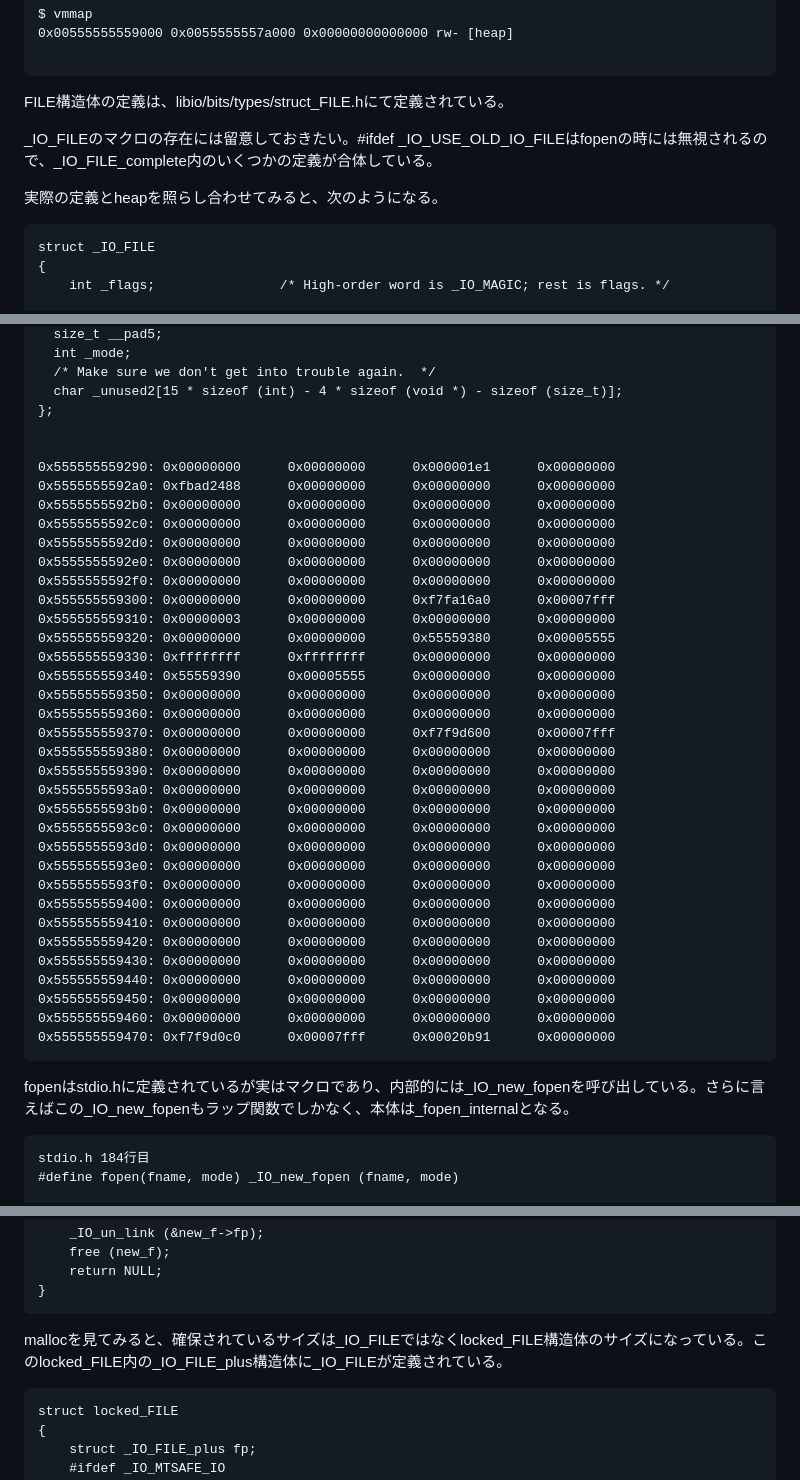
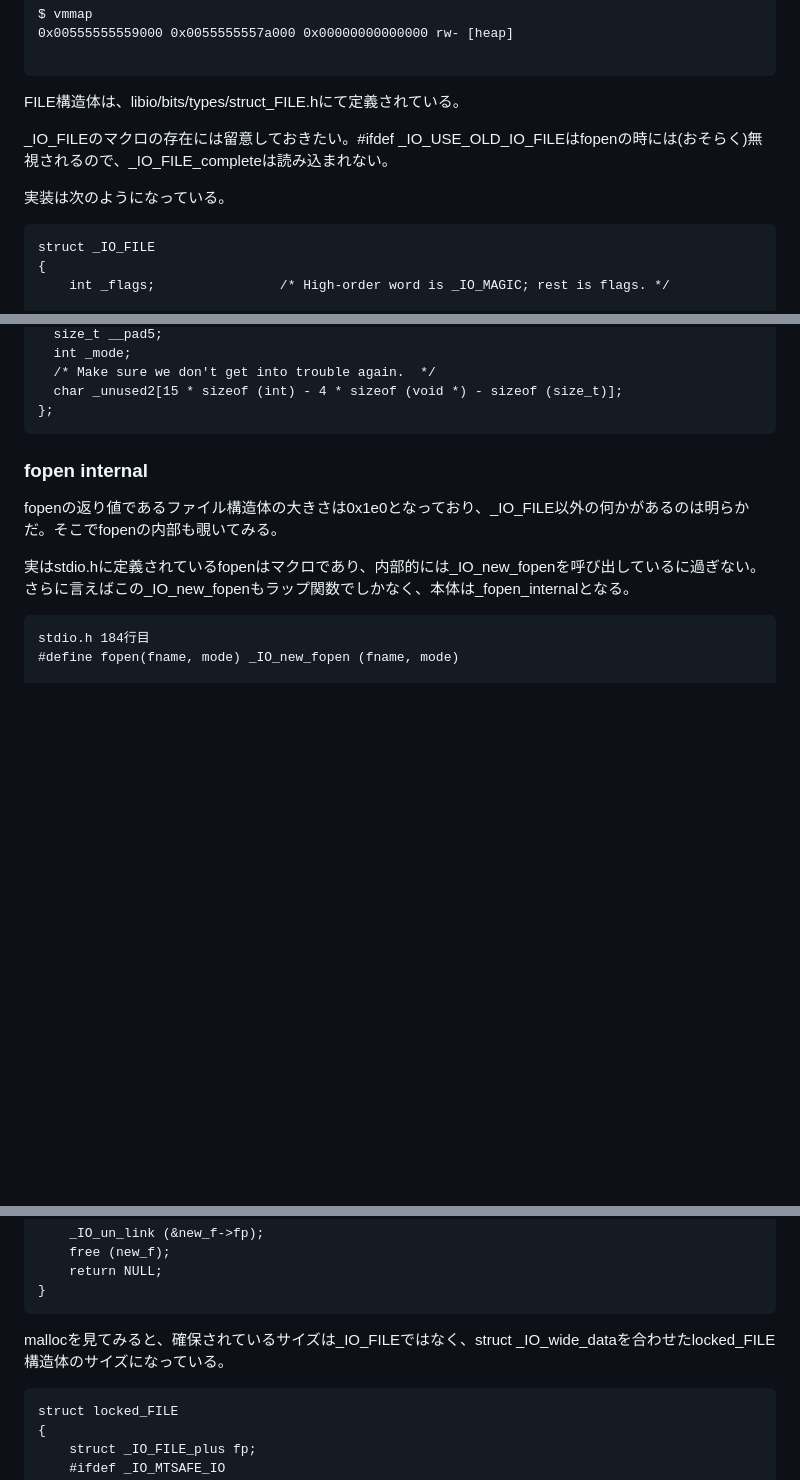
Before and after one commit to 4ryuJP/CTF_writeup, a Markdown page: 0.wiki/IO_FILE/fsop.md, 3 parts joined by grey strips. Drawn GitHub-style; blank space fills up the shorter version.

````diff
--- a/0.wiki/IO_FILE/fsop.md
+++ b/0.wiki/IO_FILE/fsop.md
@@ -13,11 +13,11 @@ $ vmmap
 
 ```
 
-FILE構造体の定義は、libio/bits/types/struct_FILE.hにて定義されている。
+FILE構造体は、libio/bits/types/struct_FILE.hにて定義されている。
 
-_IO_FILEのマクロの存在には留意しておきたい。#ifdef _IO_USE_OLD_IO_FILEはfopenの時には無視されるので、_IO_FILE_complete内のいくつかの定義が合体している。
+_IO_FILEのマクロの存在には留意しておきたい。#ifdef _IO_USE_OLD_IO_FILEはfopenの時には(おそらく)無視されるので、_IO_FILE_completeは読み込まれない。
 
-実際の定義とheapを照らし合わせてみると、次のようになる。
+実装は次のようになっている。
 
 ```
 struct _IO_FILE
@@ -75,42 +75,12 @@ struct _IO_FILE_complete
   /* Make sure we don't get into trouble again.  */
   char _unused2[15 * sizeof (int) - 4 * sizeof (void *) - sizeof (size_t)];
 };
-
-
-0x555555559290: 0x00000000      0x00000000      0x000001e1      0x00000000
-0x5555555592a0: 0xfbad2488      0x00000000      0x00000000      0x00000000
-0x5555555592b0: 0x00000000      0x00000000      0x00000000      0x00000000
-0x5555555592c0: 0x00000000      0x00000000      0x00000000      0x00000000
-0x5555555592d0: 0x00000000      0x00000000      0x00000000      0x00000000
-0x5555555592e0: 0x00000000      0x00000000      0x00000000      0x00000000
-0x5555555592f0: 0x00000000      0x00000000      0x00000000      0x00000000
-0x555555559300: 0x00000000      0x00000000      0xf7fa16a0      0x00007fff
-0x555555559310: 0x00000003      0x00000000      0x00000000      0x00000000
-0x555555559320: 0x00000000      0x00000000      0x55559380      0x00005555
-0x555555559330: 0xffffffff      0xffffffff      0x00000000      0x00000000
-0x555555559340: 0x55559390      0x00005555      0x00000000      0x00000000
-0x555555559350: 0x00000000      0x00000000      0x00000000      0x00000000
-0x555555559360: 0x00000000      0x00000000      0x00000000      0x00000000
-0x555555559370: 0x00000000      0x00000000      0xf7f9d600      0x00007fff
-0x555555559380: 0x00000000      0x00000000      0x00000000      0x00000000
-0x555555559390: 0x00000000      0x00000000      0x00000000      0x00000000
-0x5555555593a0: 0x00000000      0x00000000      0x00000000      0x00000000
-0x5555555593b0: 0x00000000      0x00000000      0x00000000      0x00000000
-0x5555555593c0: 0x00000000      0x00000000      0x00000000      0x00000000
-0x5555555593d0: 0x00000000      0x00000000      0x00000000      0x00000000
-0x5555555593e0: 0x00000000      0x00000000      0x00000000      0x00000000
-0x5555555593f0: 0x00000000      0x00000000      0x00000000      0x00000000
-0x555555559400: 0x00000000      0x00000000      0x00000000      0x00000000
-0x555555559410: 0x00000000      0x00000000      0x00000000      0x00000000
-0x555555559420: 0x00000000      0x00000000      0x00000000      0x00000000
-0x555555559430: 0x00000000      0x00000000      0x00000000      0x00000000
-0x555555559440: 0x00000000      0x00000000      0x00000000      0x00000000
-0x555555559450: 0x00000000      0x00000000      0x00000000      0x00000000
-0x555555559460: 0x00000000      0x00000000      0x00000000      0x00000000
-0x555555559470: 0xf7f9d0c0      0x00007fff      0x00020b91      0x00000000
 ```
 
-fopenはstdio.hに定義されているが実はマクロであり、内部的には_IO_new_fopenを呼び出している。さらに言えばこの_IO_new_fopenもラップ関数でしかなく、本体は_fopen_internalとなる。
+### fopen internal
+fopenの返り値であるファイル構造体の大きさは0x1e0となっており、_IO_FILE以外の何かがあるのは明らかだ。そこでfopenの内部も覗いてみる。
+
+実はstdio.hに定義されているfopenはマクロであり、内部的には_IO_new_fopenを呼び出しているに過ぎない。さらに言えばこの_IO_new_fopenもラップ関数でしかなく、本体は_fopen_internalとなる。
 
 ```
 stdio.h 184行目
@@ -153,7 +123,7 @@ __fopen_internal (const char *filename, const char *mode, int is32)
     return NULL;
 }
 ```
-mallocを見てみると、確保されているサイズは_IO_FILEではなくlocked_FILE構造体のサイズになっている。このlocked_FILE内の_IO_FILE_plus構造体に_IO_FILEが定義されている。
+mallocを見てみると、確保されているサイズは_IO_FILEではなく、struct _IO_wide_dataを合わせたlocked_FILE構造体のサイズになっている。
 ```
 struct locked_FILE
 {
````
Also changed, not shown: other parts of 0.wiki/IO_FILE/fsop.md (+2 -2 lines).
